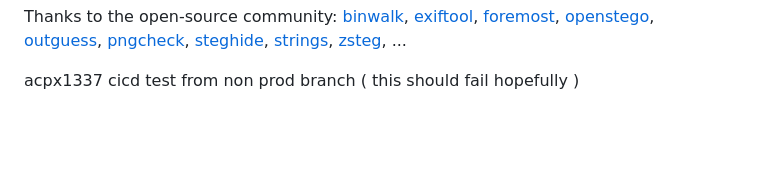
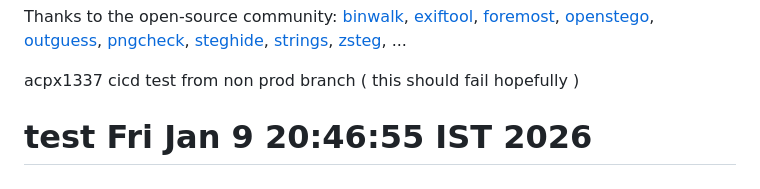
Before and after one commit to Zeecka/AperiSolve, a Markdown page: README.md, the part around the change. GitHub-like rendering; blank space fills up the shorter version.

Commit message:
Unique commit on cicd

```diff
--- a/README.md
+++ b/README.md
@@ -92,3 +92,4 @@ Thanks to the open-source community:
 [binwalk](https://github.com/ReFirmLabs/binwalk), [exiftool](https://exiftool.org/), [foremost](https://foremost.sourceforge.net/), [openstego](https://www.openstego.com/), [outguess](https://www.rbcafe.com/software/outguess/), [pngcheck](https://www.libpng.org/pub/png/apps/pngcheck.html), [steghide](https://steghide.sourceforge.net/), [strings](https://pubs.opengroup.org/onlinepubs/9799919799/utilities/strings.html), [zsteg](https://github.com/zed-0xff/zsteg), ...
 
 acpx1337 cicd test from non prod branch ( this should fail hopefully )
+# test Fri Jan  9 20:46:55 IST 2026
```
